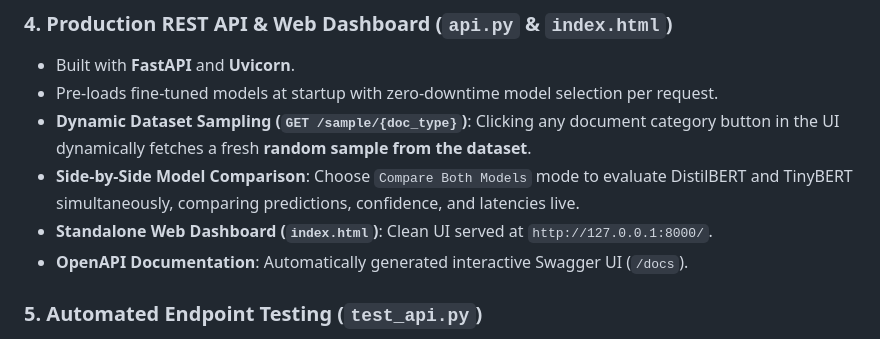
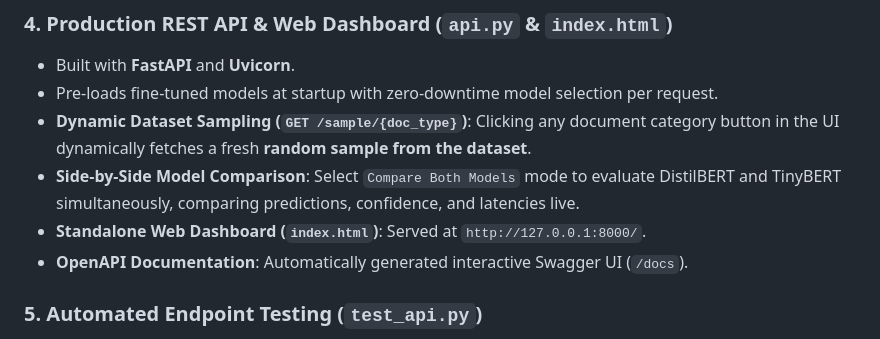
Before and after one commit to mohamedsabil03/document-classification-ocr, a Markdown page: README.md, the part around the change. Rendered like a GitHub page.

```diff
--- a/README.md
+++ b/README.md
@@ -78,8 +78,8 @@ The system classifies document text into **6 distinct document categories**:
 * Built with **FastAPI** and **Uvicorn**.
 * Pre-loads fine-tuned models at startup with zero-downtime model selection per request.
 * **Dynamic Dataset Sampling (`GET /sample/{doc_type}`)**: Clicking any document category button in the UI dynamically fetches a fresh **random sample from the dataset**.
-* **Side-by-Side Model Comparison**: Choose `Compare Both Models` mode to evaluate DistilBERT and TinyBERT simultaneously, comparing predictions, confidence, and latencies live.
-* **Standalone Web Dashboard (`index.html`)**: Clean UI served at `http://127.0.0.1:8000/`.
+* **Side-by-Side Model Comparison**: Select `Compare Both Models` mode to evaluate DistilBERT and TinyBERT simultaneously, comparing predictions, confidence, and latencies live.
+* **Standalone Web Dashboard (`index.html`)**: Served at `http://127.0.0.1:8000/`.
 * **OpenAPI Documentation**: Automatically generated interactive Swagger UI (`/docs`).
 
 ### 5. Automated Endpoint Testing (`test_api.py`)
```
